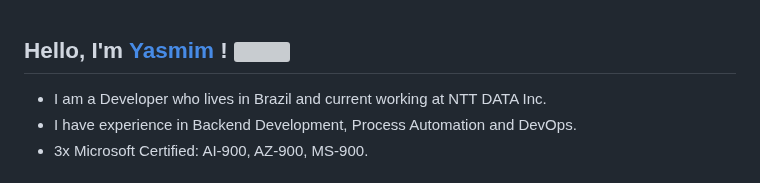
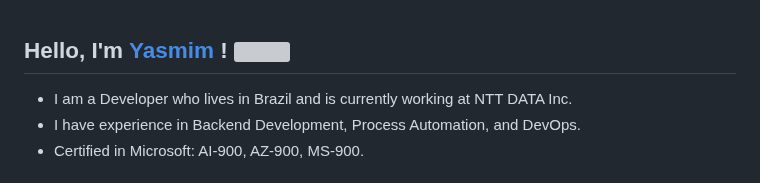
Before and after one commit to Yaxmen/Yaxmen, a Markdown page: README.md, the part around one of its changes. Rendered like a GitHub page; grey boxes are pictures that could not be loaded.

```diff
--- a/README.md
+++ b/README.md
@@ -2,7 +2,7 @@
 
 ## Hello, I'm [Yasmim](https://www.linkedin.com/in/yasmimkarollinne/) ! <img src="https://media.giphy.com/media/hvRJCLFzcasrR4ia7z/giphy.gif" width="30px">
 
-- I am a Developer who lives in Brazil and current working at NTT DATA Inc. <br>
-- I have experience in Backend Development, Process Automation and DevOps. <br>
-- 3x Microsoft Certified: AI-900, AZ-900, MS-900. <br>
+- I am a Developer who lives in Brazil and is currently working at NTT DATA Inc. <br>
+- I have experience in Backend Development, Process Automation, and DevOps. <br>
+- Certified in Microsoft: AI-900, AZ-900, MS-900. <br>
 
```
Also changed, not shown: other parts of README.md (+11 -12 lines).
